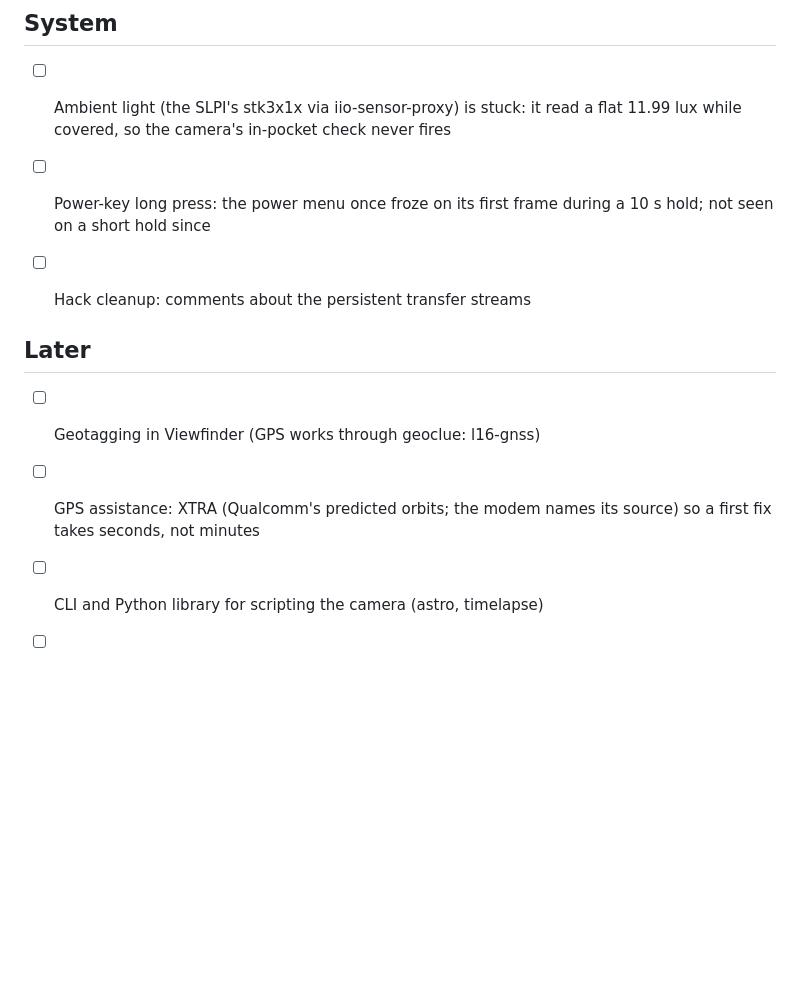
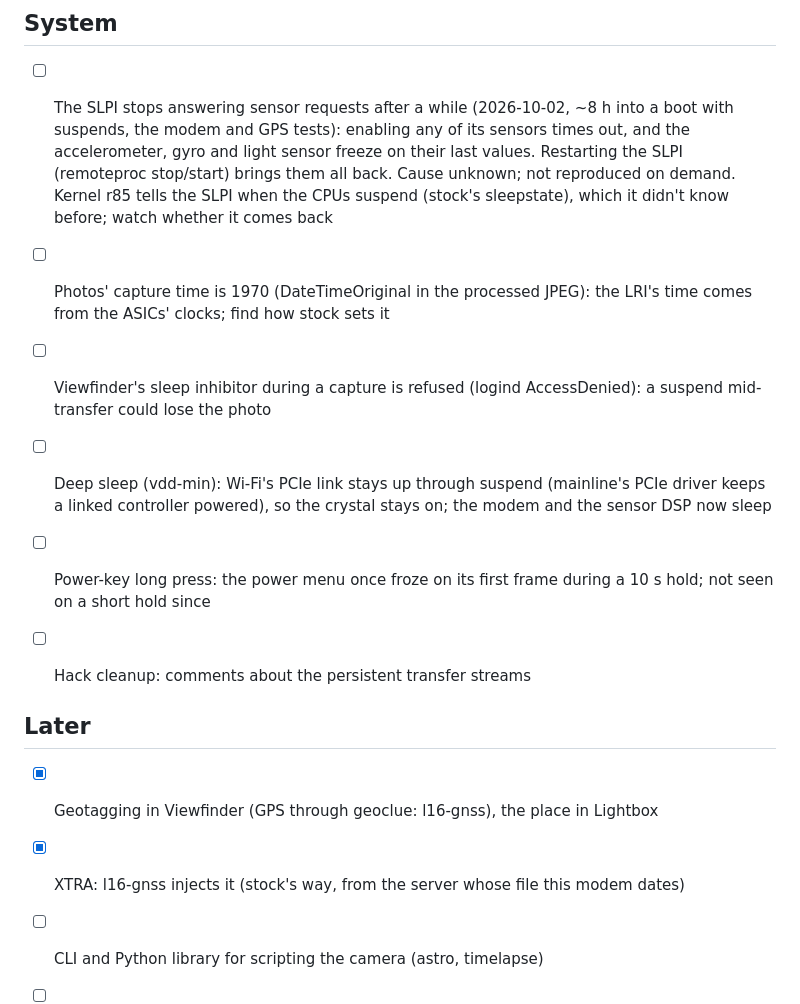
Before and after one commit to artillect/l16-linux, a Markdown page: todo/README.md, the part around the change. GitHub-like rendering; blank space fills up the shorter version.

Commit message:
README: GPS with XTRA, geotagging, place names; todo: what turned up today
Co-Authored-By: Claude Opus 5.5 <noreply@anthropic.com>

```diff
--- a/todo/README.md
+++ b/todo/README.md
@@ -43,8 +43,19 @@ them, keep Android, and not lose the camera to a bad state.
 
 ## System
 
-- [ ] Ambient light (the SLPI's stk3x1x via iio-sensor-proxy) is stuck: it read a flat
-      11.99 lux while covered, so the camera's in-pocket check never fires
+- [ ] The SLPI stops answering sensor requests after a while (2026-10-02, ~8 h into a boot
+      with suspends, the modem and GPS tests): enabling any of its sensors times out, and
+      the accelerometer, gyro and light sensor freeze on their last values. Restarting the
+      SLPI (remoteproc stop/start) brings them all back. Cause unknown; not reproduced on
+      demand. Kernel r85 tells the SLPI when the CPUs suspend (stock's sleepstate), which it
+      didn't know before; watch whether it comes back
+- [ ] Photos' capture time is 1970 (DateTimeOriginal in the processed JPEG): the LRI's time
+      comes from the ASICs' clocks; find how stock sets it
+- [ ] Viewfinder's sleep inhibitor during a capture is refused (logind AccessDenied): a
+      suspend mid-transfer could lose the photo
+- [ ] Deep sleep (vdd-min): Wi-Fi's PCIe link stays up through suspend (mainline's PCIe
+      driver keeps a linked controller powered), so the crystal stays on; the modem and the
+      sensor DSP now sleep
 
 - [ ] Power-key long press: the power menu once froze on its first frame during a 10 s hold;
       not seen on a short hold since
@@ -52,9 +63,8 @@ them, keep Android, and not lose the camera to a bad state.
 
 ## Later
 
-- [ ] Geotagging in Viewfinder (GPS works through geoclue: l16-gnss)
-- [ ] GPS assistance: XTRA (Qualcomm's predicted orbits; the modem names its source) so a
-      first fix takes seconds, not minutes
+- [x] Geotagging in Viewfinder (GPS through geoclue: l16-gnss), the place in Lightbox
+- [x] XTRA: l16-gnss injects it (stock's way, from the server whose file this modem dates)
 
 - [ ] CLI and Python library for scripting the camera (astro, timelapse)
 - [ ] The ToF laser (ST VL53L0X on ASIC1's own I2C): stock never ranges with it; its CCB
```
Also changed, not shown: README.md (+8 -5 lines).
